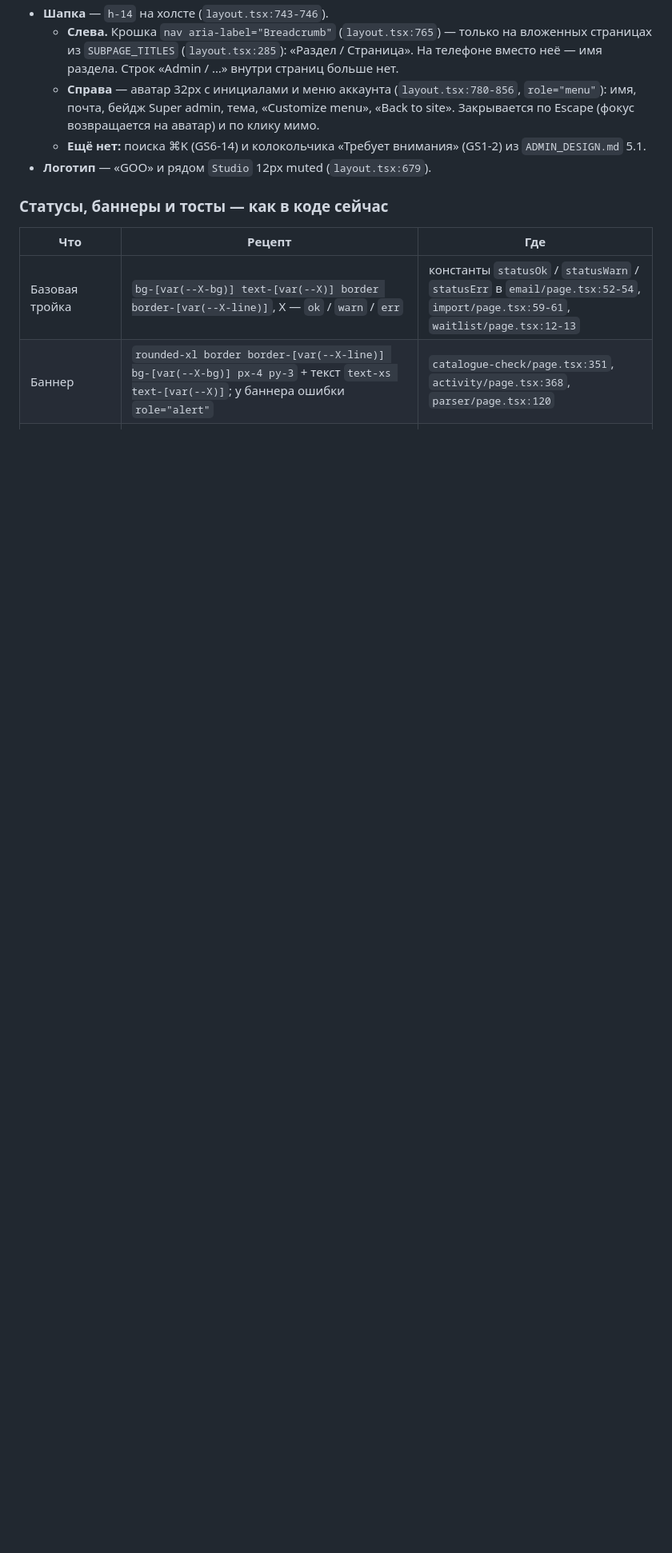
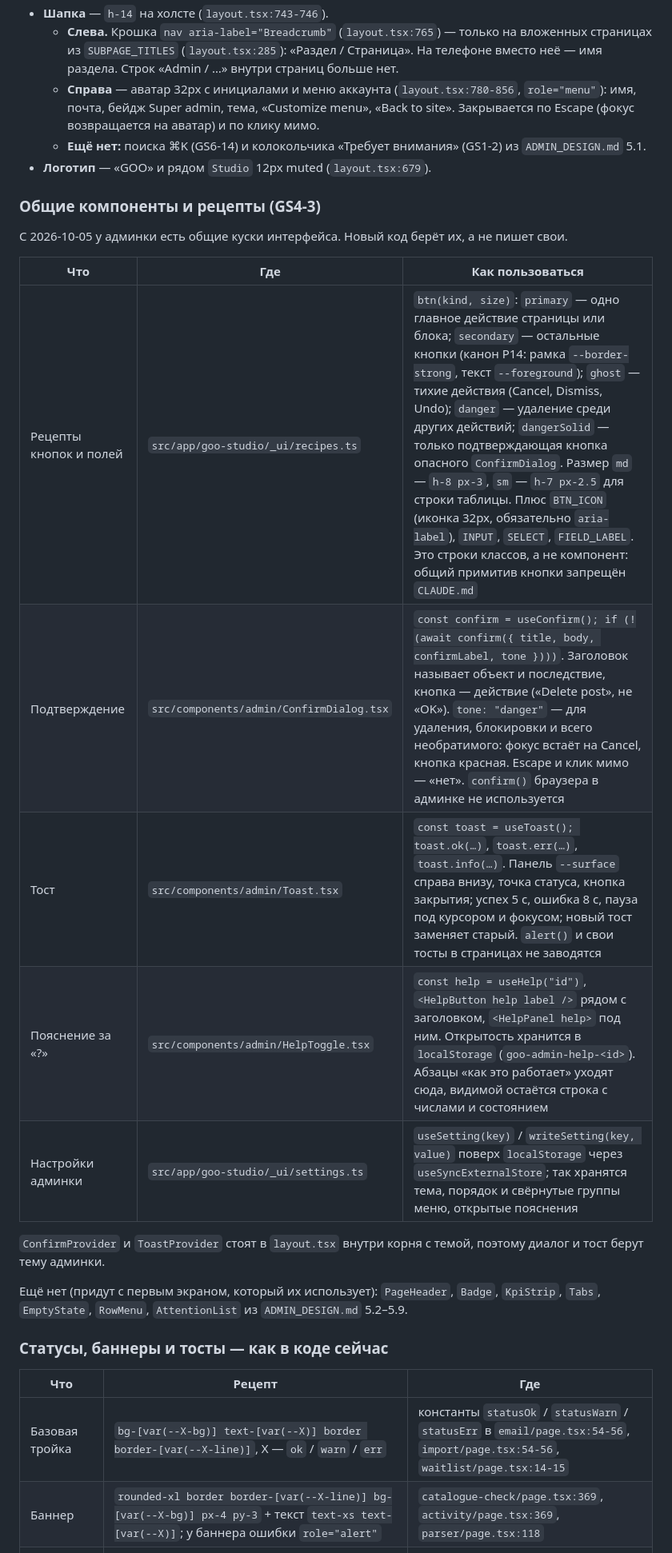
Before and after one commit to Darakhamia/goo-fashion, a Markdown page: DESIGN_SYSTEM.md, the part around one of its changes. Shown at 80% size. Rendered like a GitHub page; blank space fills up the shorter version.

```diff
--- a/DESIGN_SYSTEM.md
+++ b/DESIGN_SYSTEM.md
@@ -896,11 +896,27 @@ transition={{ duration: 0.45, ease: [0.25, 0.46, 0.45, 0.94] }}
   - **Ещё нет:** поиска ⌘K (GS6-14) и колокольчика «Требует внимания» (GS1-2) из `ADMIN_DESIGN.md` 5.1.
 - **Логотип** — «GOO» и рядом `Studio` 12px muted (`layout.tsx:679`).
 
+### Общие компоненты и рецепты (GS4-3)
+
+С 2026-10-05 у админки есть общие куски интерфейса. Новый код берёт их, а не пишет свои.
+
+| Что | Где | Как пользоваться |
+|---|---|---|
+| Рецепты кнопок и полей | `src/app/goo-studio/_ui/recipes.ts` | `btn(kind, size)`: `primary` — одно главное действие страницы или блока; `secondary` — остальные кнопки (канон Р14: рамка `--border-strong`, текст `--foreground`); `ghost` — тихие действия (Cancel, Dismiss, Undo); `danger` — удаление среди других действий; `dangerSolid` — только подтверждающая кнопка опасного `ConfirmDialog`. Размер `md` — `h-8 px-3`, `sm` — `h-7 px-2.5` для строки таблицы. Плюс `BTN_ICON` (иконка 32px, обязательно `aria-label`), `INPUT`, `SELECT`, `FIELD_LABEL`. Это строки классов, а не компонент: общий примитив кнопки запрещён `CLAUDE.md` |
+| Подтверждение | `src/components/admin/ConfirmDialog.tsx` | `const confirm = useConfirm(); if (!(await confirm({ title, body, confirmLabel, tone })))`. Заголовок называет объект и последствие, кнопка — действие («Delete post», не «OK»). `tone: "danger"` — для удаления, блокировки и всего необратимого: фокус встаёт на Cancel, кнопка красная. Escape и клик мимо — «нет». `confirm()` браузера в админке не используется |
+| Тост | `src/components/admin/Toast.tsx` | `const toast = useToast(); toast.ok(…)`, `toast.err(…)`, `toast.info(…)`. Панель `--surface` справа внизу, точка статуса, кнопка закрытия; успех 5 с, ошибка 8 с, пауза под курсором и фокусом; новый тост заменяет старый. `alert()` и свои тосты в страницах не заводятся |
+| Пояснение за «?» | `src/components/admin/HelpToggle.tsx` | `const help = useHelp("id")`, `<HelpButton help label />` рядом с заголовком, `<HelpPanel help>` под ним. Открытость хранится в `localStorage` (`goo-admin-help-<id>`). Абзацы «как это работает» уходят сюда, видимой остаётся строка с числами и состоянием |
+| Настройки админки | `src/app/goo-studio/_ui/settings.ts` | `useSetting(key)` / `writeSetting(key, value)` поверх `localStorage` через `useSyncExternalStore`; так хранятся тема, порядок и свёрнутые группы меню, открытые пояснения |
+
+`ConfirmProvider` и `ToastProvider` стоят в `layout.tsx` внутри корня с темой, поэтому диалог и тост берут тему админки.
+
+Ещё нет (придут с первым экраном, который их использует): `PageHeader`, `Badge`, `KpiStrip`, `Tabs`, `EmptyState`, `RowMenu`, `AttentionList` из `ADMIN_DESIGN.md` 5.2–5.9.
+
 ### Статусы, баннеры и тосты — как в коде сейчас
 
 | Что | Рецепт | Где |
 |---|---|---|
-| Базовая тройка | `bg-[var(--X-bg)] text-[var(--X)] border border-[var(--X-line)]`, X — `ok` / `warn` / `err` | константы `statusOk` / `statusWarn` / `statusErr` в `email/page.tsx:52-54`, `import/page.tsx:59-61`, `waitlist/page.tsx:12-13` |
-| Баннер | `rounded-xl border border-[var(--X-line)] bg-[var(--X-bg)] px-4 py-3` + текст `text-xs text-[var(--X)]`; у баннера ошибки `role="alert"` | `catalogue-check/page.tsx:351`, `activity/page.tsx:368`, `parser/page.tsx:120` |
+| Базовая тройка | `bg-[var(--X-bg)] text-[var(--X)] border border-[var(--X-line)]`, X — `ok` / `warn` / `err` | константы `statusOk` / `statusWarn` / `statusErr` в `email/page.tsx:54-56`, `import/page.tsx:54-56`, `waitlist/page.tsx:14-15` |
+| Баннер | `rounded-xl border border-[var(--X-line)] bg-[var(--X-bg)] px-4 py-3` + текст `text-xs text-[var(--X)]`; у баннера ошибки `role="alert"` | `catalogue-check/page.tsx:369`, `activity/page.tsx:369`, `parser/page.tsx:118` |
 | Бейдж | базовая тройка + `text-[11px] font-medium px-2 py-0.5 rounded-full`, обычный регистр | бейдж Super admin в меню аккаунта; радиусы ещё гуляют, см. раздел 11 |
 | Точка состояния | `w-2 h-2 rounded-full bg-[var(--X)]` | дашборд, «System health» |
```
Also changed, not shown: other parts of DESIGN_SYSTEM.md (+19 -21 lines), docs/ADMIN.md (+3 -2 lines), docs/ADMIN_ROADMAP.md (+8 -4 lines).
